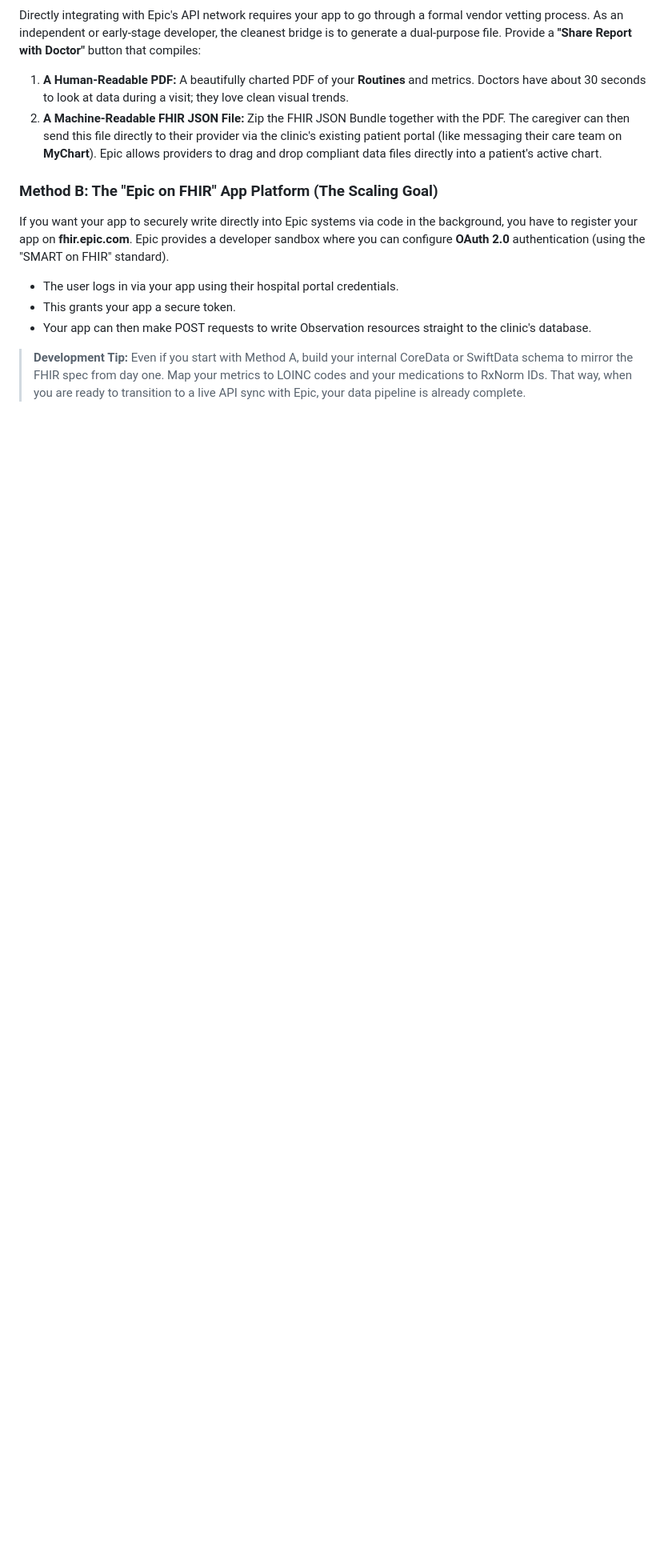
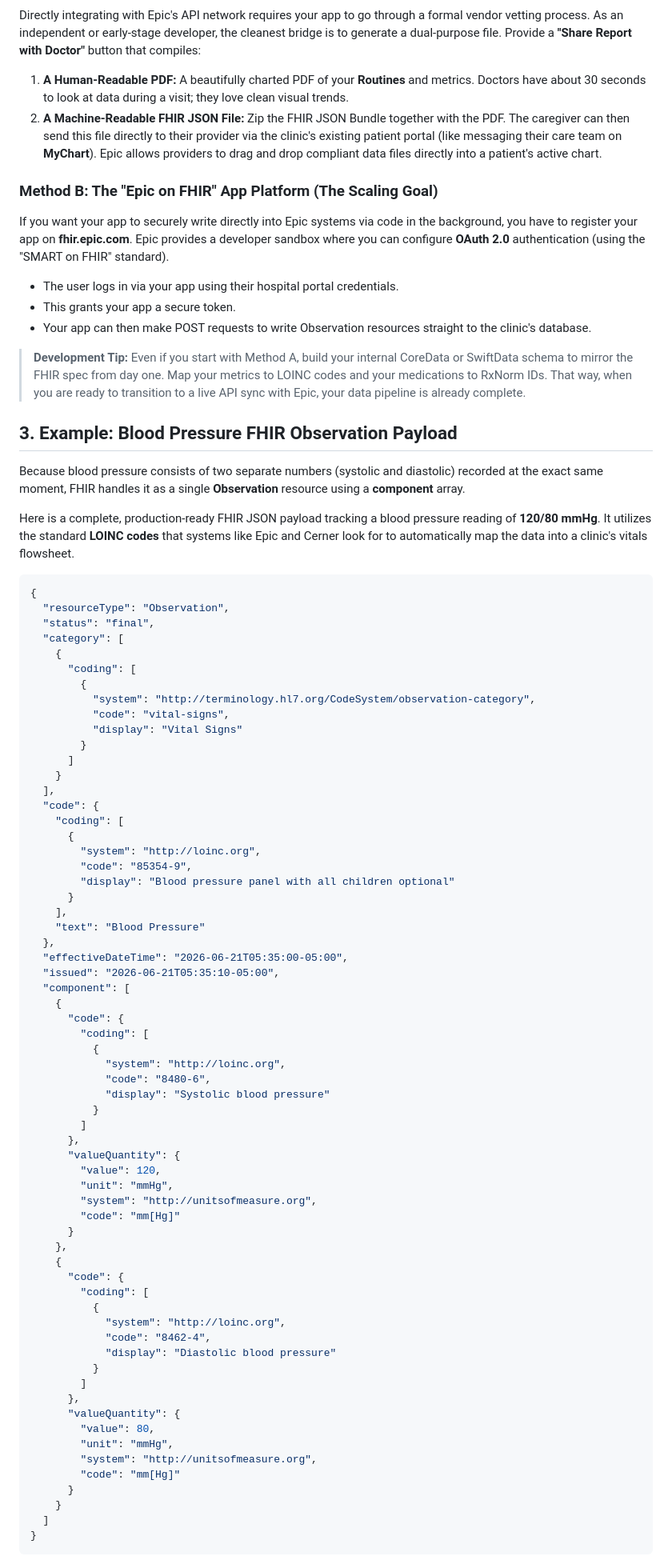
Before and after one commit to KevM/pilldaddy, a Markdown page: EXPORT.md, the part around one of its changes. Shown at 80% size. GitHub-like rendering; blank space fills up the shorter version.

Commit message:
Add blood pressure FHIR JSON example with LOINC code breakdown to EXPORT.md
Co-Authored-By: Claude Sonnet 4.6 <noreply@anthropic.com>
Claude-Session: https://claude.ai/code/session_01TPgbsbLa9PtXb1SJ5FdJAQ

````diff
--- a/EXPORT.md
+++ b/EXPORT.md
@@ -28,3 +28,76 @@ Epic provides a developer sandbox where you can configure **OAuth 2.0** authenti
  * This grants your app a secure token.
  * Your app can then make POST requests to write Observation resources straight to the clinic's database.
 > **Development Tip:** Even if you start with Method A, build your internal CoreData or SwiftData schema to mirror the FHIR spec from day one. Map your metrics to LOINC codes and your medications to RxNorm IDs. That way, when you are ready to transition to a live API sync with Epic, your data pipeline is already complete.
+
+## 3. Example: Blood Pressure FHIR Observation Payload
+
+Because blood pressure consists of two separate numbers (systolic and diastolic) recorded at the exact same moment, FHIR handles it as a single **Observation** resource using a **component** array.
+
+Here is a complete, production-ready FHIR JSON payload tracking a blood pressure reading of **120/80 mmHg**. It utilizes the standard **LOINC codes** that systems like Epic and Cerner look for to automatically map the data into a clinic's vitals flowsheet.
+
+```json
+{
+  "resourceType": "Observation",
+  "status": "final",
+  "category": [
+    {
+      "coding": [
+        {
+          "system": "http://terminology.hl7.org/CodeSystem/observation-category",
+          "code": "vital-signs",
+          "display": "Vital Signs"
+        }
+      ]
+    }
+  ],
+  "code": {
+    "coding": [
+      {
+        "system": "http://loinc.org",
+        "code": "85354-9",
+        "display": "Blood pressure panel with all children optional"
+      }
+    ],
+    "text": "Blood Pressure"
+  },
+  "effectiveDateTime": "2026-06-21T05:35:00-05:00",
+  "issued": "2026-06-21T05:35:10-05:00",
+  "component": [
+    {
+      "code": {
+        "coding": [
+          {
+            "system": "http://loinc.org",
+            "code": "8480-6",
+            "display": "Systolic blood pressure"
+          }
+        ]
+      },
+      "valueQuantity": {
+        "value": 120,
+        "unit": "mmHg",
+        "system": "http://unitsofmeasure.org",
+        "code": "mm[Hg]"
+      }
+    },
+    {
+      "code": {
+        "coding": [
+          {
+            "system": "http://loinc.org",
+            "code": "8462-4",
+            "display": "Diastolic blood pressure"
+          }
+        ]
+      },
+      "valueQuantity": {
+        "value": 80,
+        "unit": "mmHg",
+        "system": "http://unitsofmeasure.org",
+        "code": "mm[Hg]"
+      }
+    }
+  ]
+}
+```
+
````
Also changed, not shown: other parts of EXPORT.md (+8 -0 lines).
